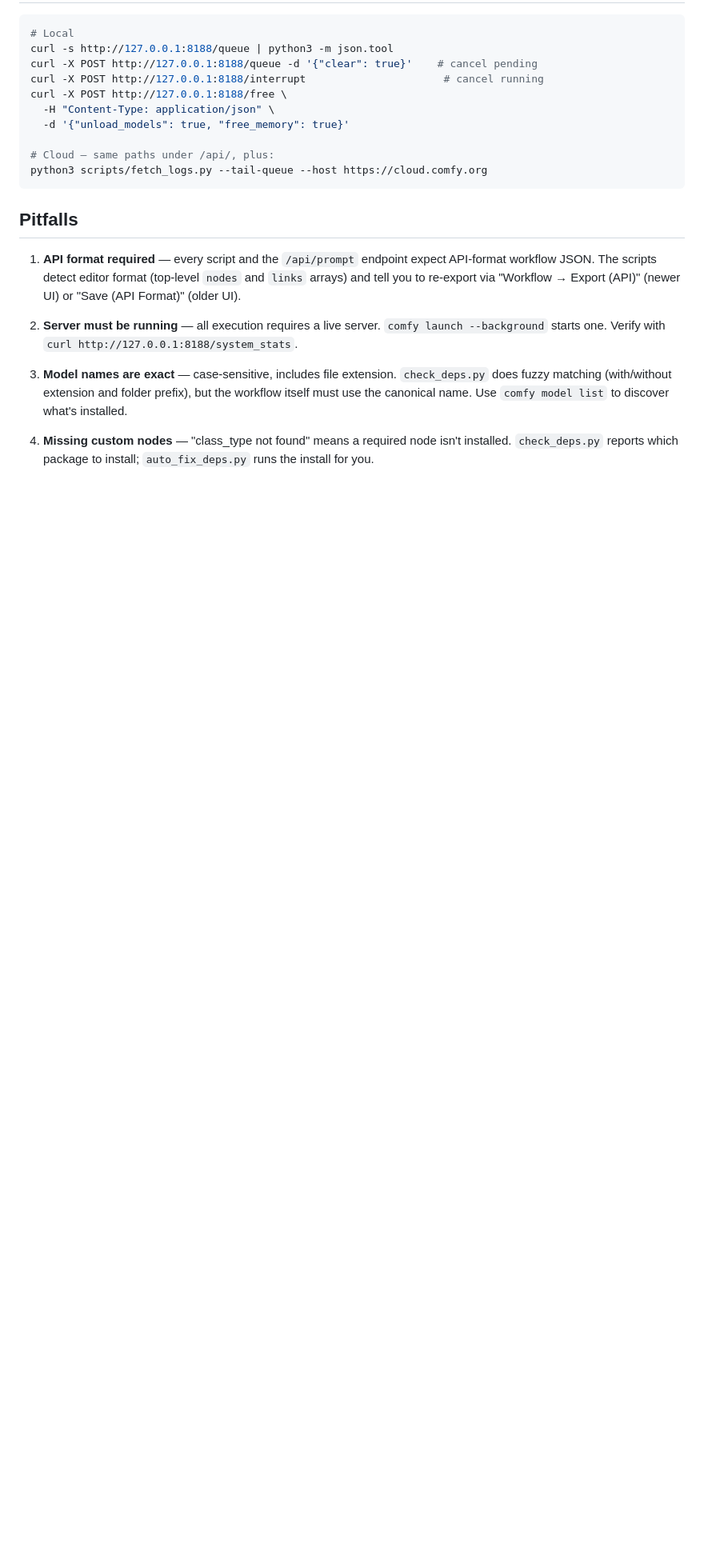
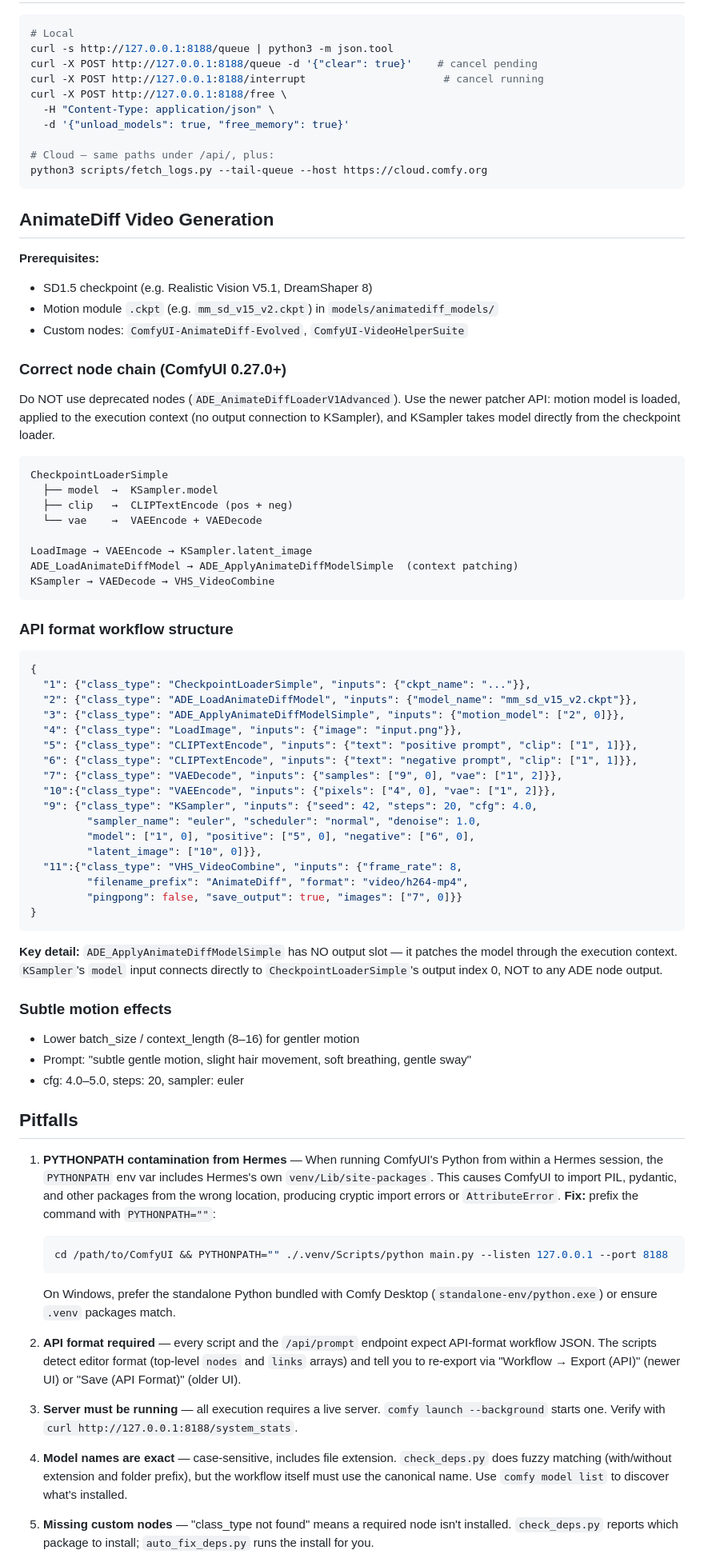
Before and after one commit to SleepGod8/hermes-skills, a Markdown page: creative/comfyui/SKILL.md, the part around one of its changes. Shown at 80% size. Rendered like a GitHub page; blank space fills up the shorter version.

Commit message:
auto: sync skills 2026-07-10_11:13

````diff
--- a/creative/comfyui/SKILL.md
+++ b/creative/comfyui/SKILL.md
@@ -547,23 +549,91 @@ curl -X POST http://127.0.0.1:8188/free \
 python3 scripts/fetch_logs.py --tail-queue --host https://cloud.comfy.org
 ```
 
+## AnimateDiff Video Generation
+
+**Prerequisites:**
+- SD1.5 checkpoint (e.g. Realistic Vision V5.1, DreamShaper 8)
+- Motion module `.ckpt` (e.g. `mm_sd_v15_v2.ckpt`) in `models/animatediff_models/`
+- Custom nodes: `ComfyUI-AnimateDiff-Evolved`, `ComfyUI-VideoHelperSuite`
+
+### Correct node chain (ComfyUI 0.27.0+)
+
+Do NOT use deprecated nodes (`ADE_AnimateDiffLoaderV1Advanced`). Use the newer
+patcher API: motion model is loaded, applied to the execution context (no
+output connection to KSampler), and KSampler takes model directly from the
+checkpoint loader.
+
+```
+CheckpointLoaderSimple
+  ├── model  →  KSampler.model
+  ├── clip   →  CLIPTextEncode (pos + neg)
+  └── vae    →  VAEEncode + VAEDecode
+
+LoadImage → VAEEncode → KSampler.latent_image
+ADE_LoadAnimateDiffModel → ADE_ApplyAnimateDiffModelSimple  (context patching)
+KSampler → VAEDecode → VHS_VideoCombine
+```
+
+### API format workflow structure
+
+```json
+{
+  "1": {"class_type": "CheckpointLoaderSimple", "inputs": {"ckpt_name": "..."}},
+  "2": {"class_type": "ADE_LoadAnimateDiffModel", "inputs": {"model_name": "mm_sd_v15_v2.ckpt"}},
+  "3": {"class_type": "ADE_ApplyAnimateDiffModelSimple", "inputs": {"motion_model": ["2", 0]}},
+  "4": {"class_type": "LoadImage", "inputs": {"image": "input.png"}},
+  "5": {"class_type": "CLIPTextEncode", "inputs": {"text": "positive prompt", "clip": ["1", 1]}},
+  "6": {"class_type": "CLIPTextEncode", "inputs": {"text": "negative prompt", "clip": ["1", 1]}},
+  "7": {"class_type": "VAEDecode", "inputs": {"samples": ["9", 0], "vae": ["1", 2]}},
+  "10":{"class_type": "VAEEncode", "inputs": {"pixels": ["4", 0], "vae": ["1", 2]}},
+  "9": {"class_type": "KSampler", "inputs": {"seed": 42, "steps": 20, "cfg": 4.0,
+         "sampler_name": "euler", "scheduler": "normal", "denoise": 1.0,
+         "model": ["1", 0], "positive": ["5", 0], "negative": ["6", 0],
+         "latent_image": ["10", 0]}},
+  "11":{"class_type": "VHS_VideoCombine", "inputs": {"frame_rate": 8,
+         "filename_prefix": "AnimateDiff", "format": "video/h264-mp4",
+         "pingpong": false, "save_output": true, "images": ["7", 0]}}
+}
+```
+
+**Key detail:** `ADE_ApplyAnimateDiffModelSimple` has NO output slot — it
+patches the model through the execution context. `KSampler`'s `model` input
+connects directly to `CheckpointLoaderSimple`'s output index 0, NOT to any
+ADE node output.
+
+### Subtle motion effects
+- Lower batch_size / context_length (8–16) for gentler motion
+- Prompt: "subtle gentle motion, slight hair movement, soft breathing, gentle sway"
+- cfg: 4.0–5.0, steps: 20, sampler: euler
+
 ## Pitfalls
 
-1. **API format required** — every script and the `/api/prompt` endpoint expect
+1. **PYTHONPATH contamination from Hermes** — When running ComfyUI's Python
+   from within a Hermes session, the `PYTHONPATH` env var includes Hermes's
+   own `venv/Lib/site-packages`. This causes ComfyUI to import PIL, pydantic,
+   and other packages from the wrong location, producing cryptic import errors
+   or `AttributeError`. **Fix:** prefix the command with `PYTHONPATH=""`:
+   ```bash
+   cd /path/to/ComfyUI && PYTHONPATH="" ./.venv/Scripts/python main.py --listen 127.0.0.1 --port 8188
+   ```
+   On Windows, prefer the standalone Python bundled with Comfy Desktop
+   (`standalone-env/python.exe`) or ensure `.venv` packages match.
+
+2. **API format required** — every script and the `/api/prompt` endpoint expect
    API-format workflow JSON. The scripts detect editor format (top-level
    `nodes` and `links` arrays) and tell you to re-export via
    "Workflow → Export (API)" (newer UI) or "Save (API Format)" (older UI).
 
-2. **Server must be running** — all execution requires a live server.
+3. **Server must be running** — all execution requires a live server.
    `comfy launch --background` starts one. Verify with
    `curl http://127.0.0.1:8188/system_stats`.
 
-3. **Model names are exact** — case-sensitive, includes file extension.
+4. **Model names are exact** — case-sensitive, includes file extension.
    `check_deps.py` does fuzzy matching (with/without extension and folder
    prefix), but the workflow itself must use the canonical name. Use
    `comfy model list` to discover what's installed.
 
-4. **Missing custom nodes** — "class_type not found" means a required node
+5. **Missing custom nodes** — "class_type not found" means a required node
    isn't installed. `check_deps.py` reports which package to install;
    `auto_fix_deps.py` runs the install for you.
 
````
Also changed, not shown: other parts of creative/comfyui/SKILL.md (+11 -9 lines), 1 other file.
